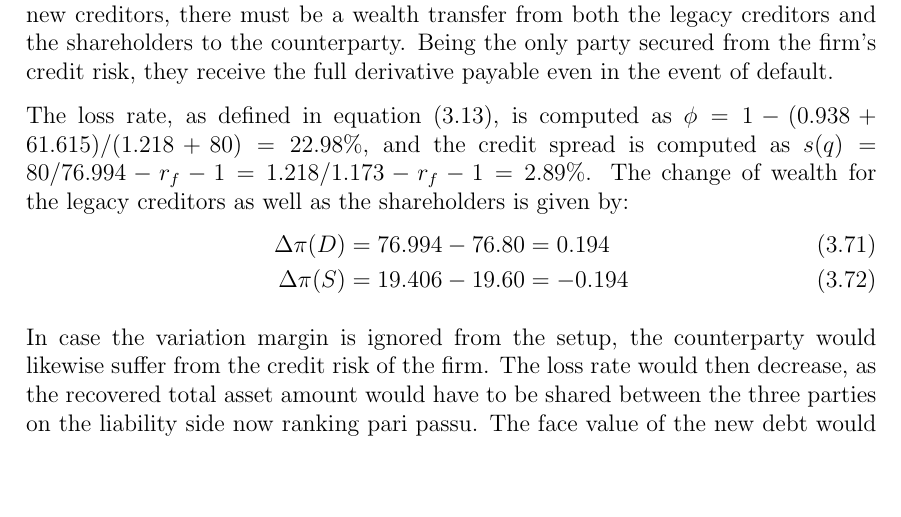
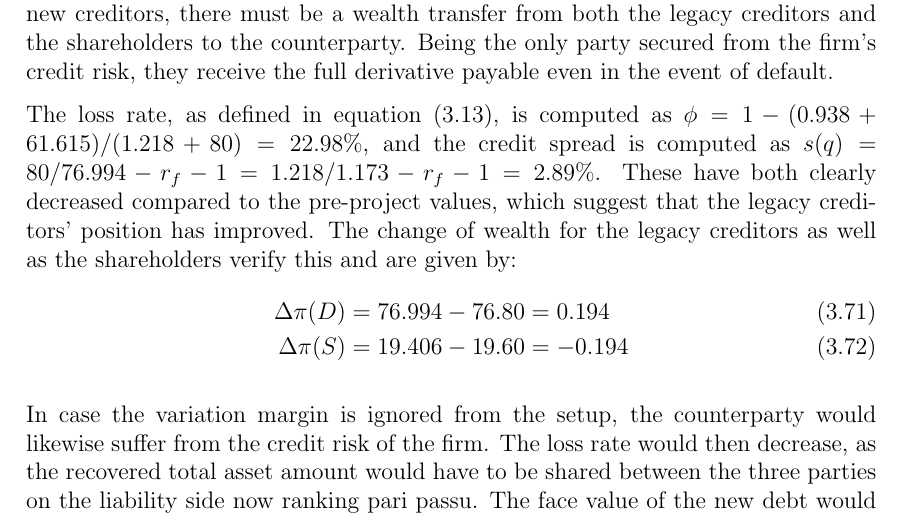
Before and after one commit to sebastianbaltser/master-thesis, a LaTeX thesis (thesis/main.tex, which reads thesis/content/body-matter/single-period-model/secured-derivatives.tex): part of page 38 of 39 before the commit and part of page 38 of 40 after it, cut so that both start at the same text, the shorter picture padded with empty space. Compiled offline with pdfLaTeX.

Commit message:
Compare the CS and LR in MVA section

```diff
--- a/thesis/content/body-matter/single-period-model/secured-derivatives.tex
+++ b/thesis/content/body-matter/single-period-model/secured-derivatives.tex
@@ -63,7 +63,8 @@
         The loss rate, as defined in \cref{eqn:creditor-loss-rate}, is computed as
         $\phi = 1-(0.938+61.615)/(1.218+80) = 22.98\%$,
         and the credit spread is computed as
-        $s(q) = 80/76.994 - \rfrate - 1 = 1.218/1.173 - \rfrate - 1 = 2.89\%$. The change of wealth for the legacy creditors as well as the shareholders is given by:
+        $s(q) = 80/76.994 - \rfrate - 1 = 1.218/1.173 - \rfrate - 1 = 2.89\%$. These have both clearly decreased compared to the pre-project values, which suggest that the legacy creditors' position has improved.
+        The change of wealth for the legacy creditors as well as the shareholders verify this and are given by:
         \begin{align}
             \Delta \pi(D) &= 76.994 - 76.80 = 0.194\\
             \Delta \pi(S) &= 19.406 - 19.60 = -0.194
```
